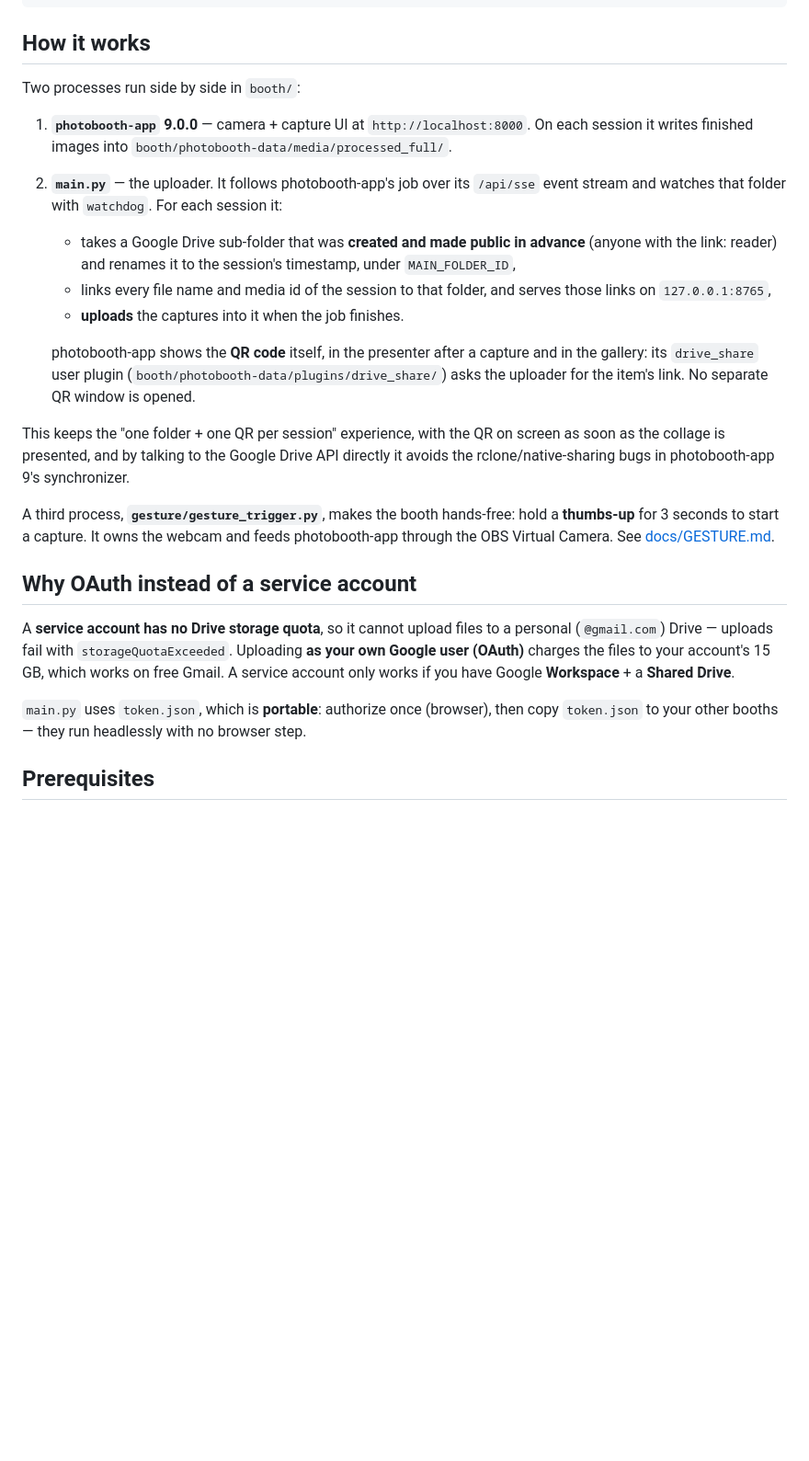
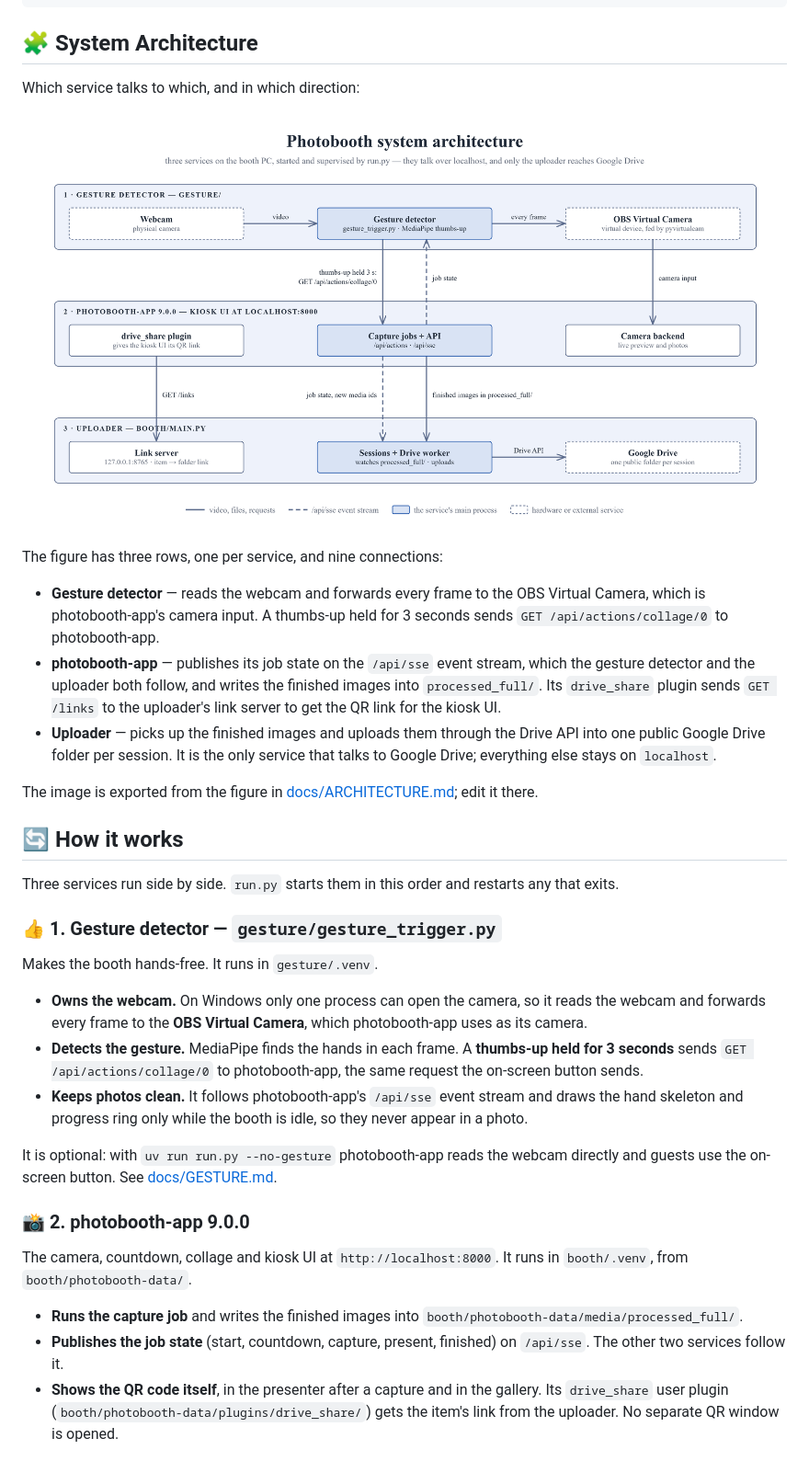
Before and after one commit to SonOfThitivas/cpre-photobooth, a Markdown page: README.md, the part around one of its changes. Shown at 92% size. Rendered like a GitHub page; pictures changed too: docs/images/ARCHITECTURE-01-html.png (added); blank space fills up the shorter version.

````diff
--- a/README.md
+++ b/README.md
@@ -25,26 +25,39 @@ cpre-photobooth/
 └─ docs/
 ```
 
-## How it works
+## 🧩 System Architecture
 
-Two processes run side by side in `booth/`:
+Which service talks to which, and in which direction:
 
-1. **`photobooth-app` 9.0.0** — camera + capture UI at `http://localhost:8000`. On each session it writes finished images into `booth/photobooth-data/media/processed_full/`.
-2. **`main.py`** — the uploader. It follows photobooth-app's job over its `/api/sse` event stream and watches that folder with `watchdog`. For each session it:
-   - takes a Google Drive sub-folder that was **created and made public in advance** (anyone with the link: reader) and renames it to the session's timestamp, under `MAIN_FOLDER_ID`,
-   - links every file name and media id of the session to that folder, and serves those links on `127.0.0.1:8765`,
-   - **uploads** the captures into it when the job finishes.
+![System architecture: the gesture detector, photobooth-app and the uploader on the booth PC, and the nine connections between them](docs/images/ARCHITECTURE-01-html.png)
 
-   photobooth-app shows the **QR code** itself, in the presenter after a capture and in the gallery: its `drive_share` user plugin (`booth/photobooth-data/plugins/drive_share/`) asks the uploader for the item's link. No separate QR window is opened.
+The figure has three rows, one per service, and nine connections:
 
-This keeps the "one folder + one QR per session" experience, with the QR on screen as soon as the collage is presented, and by talking to the Google Drive API directly it avoids the rclone/native-sharing bugs in photobooth-app 9's synchronizer.
+- **Gesture detector** — reads the webcam and forwards every frame to the OBS Virtual Camera, which is photobooth-app's camera input. A thumbs-up held for 3 seconds sends `GET /api/actions/collage/0` to photobooth-app.
+- **photobooth-app** — publishes its job state on the `/api/sse` event stream, which the gesture detector and the uploader both follow, and writes the finished images into `processed_full/`. Its `drive_share` plugin sends `GET /links` to the uploader's link server to get the QR link for the kiosk UI.
+- **Uploader** — picks up the finished images and uploads them through the Drive API into one public Google Drive folder per session. It is the only service that talks to Google Drive; everything else stays on `localhost`.
 
-A third process, **`gesture/gesture_trigger.py`**, makes the booth hands-free: hold a **thumbs-up** for 3 seconds to start a capture. It owns the webcam and feeds photobooth-app through the OBS Virtual Camera. See [docs/GESTURE.md](docs/GESTURE.md).
+The image is exported from the figure in [docs/ARCHITECTURE.md](docs/ARCHITECTURE.md); edit it there.
 
-## Why OAuth instead of a service account
+## 🔄 How it works
 
-A **service account has no Drive storage quota**, so it cannot upload files to a personal (`@gmail.com`) Drive — uploads fail with `storageQuotaExceeded`. Uploading **as your own Google user (OAuth)** charges the files to your account's 15 GB, which works on free Gmail. A service account only works if you have Google **Workspace** + a **Shared Drive**.
+Three services run side by side. `run.py` starts them in this order and restarts any that exits.
 
-`main.py` uses `token.json`, which is **portable**: authorize once (browser), then copy `token.json` to your other booths — they run headlessly with no browser step.
+### 👍 1. Gesture detector — `gesture/gesture_trigger.py`
 
-## Prerequisites
+Makes the booth hands-free. It runs in `gesture/.venv`.
+
+- **Owns the webcam.** On Windows only one process can open the camera, so it reads the webcam and forwards every frame to the **OBS Virtual Camera**, which photobooth-app uses as its camera.
+- **Detects the gesture.** MediaPipe finds the hands in each frame. A **thumbs-up held for 3 seconds** sends `GET /api/actions/collage/0` to photobooth-app, the same request the on-screen button sends.
+- **Keeps photos clean.** It follows photobooth-app's `/api/sse` event stream and draws the hand skeleton and progress ring only while the booth is idle, so they never appear in a photo.
+
+It is optional: with `uv run run.py --no-gesture` photobooth-app reads the webcam directly and guests use the on-screen button. See [docs/GESTURE.md](docs/GESTURE.md).
+
+### 📸 2. photobooth-app 9.0.0
+
+The camera, countdown, collage and kiosk UI at `http://localhost:8000`. It runs in `booth/.venv`, from `booth/photobooth-data/`.
+
+- **Runs the capture job** and writes the finished images into `booth/photobooth-data/media/processed_full/`.
+- **Publishes the job state** (start, countdown, capture, present, finished) on `/api/sse`. The other two services follow it.
+- **Shows the QR code itself**, in the presenter after a capture and in the gallery. Its `drive_share` user plugin (`booth/photobooth-data/plugins/drive_share/`) gets the item's link from the uploader. No separate QR window is opened.
+
````
Also changed, not shown: other parts of README.md (+28 -10 lines).
